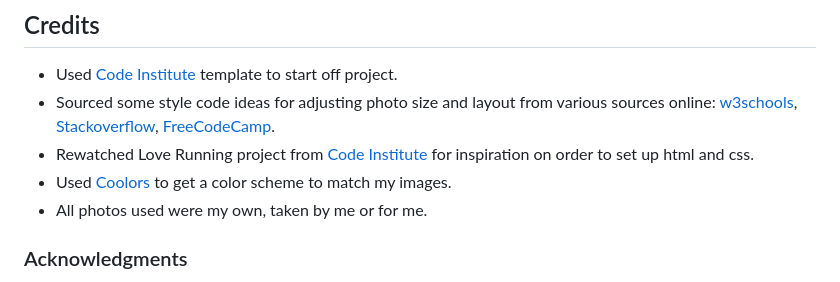
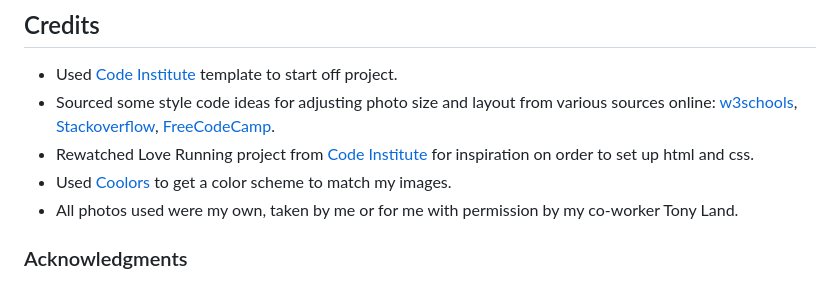
Before and after one commit to kimatron/fish-id, a Markdown page: README.md, the part around the change printed below. Rendered like a GitHub page.

```diff
--- a/README.md
+++ b/README.md
@@ -112,7 +112,7 @@ Please refer to the [TESTING.md](TESTING.md) file for all test-related documenta
 [FreeCodeCamp](www.freecodecamp.org).
 - Rewatched Love Running project from [Code Institute](www.codeinstitute.com) for inspiration on order to set up html and css.
 - Used [Coolors](https://coolors.co/) to get a color scheme to match my images.
-- All photos used were my own, taken by me or for me.
+- All photos used were my own, taken by me or for me with permission by my co-worker Tony Land.
 ### Acknowledgments
 - Thanks to my fellow coding student Viola Bergere for keeping me motivated and being my second pair of eyes when I was missing a curly bracket or colon when I was fit to smash my computer out the window :)
 - And thanks to my mentor Juliia for all her knowledgable guidance and patience with my troubleshooting woes https://github.com/IuliiaKonovalova
```
Also changed, not shown: other parts of README.md (+2 -2 lines), TESTING.md (added, +2 -0 lines), assets/images/bumpheadparrotfish.jpg (added), assets/images/carribeansquid.jpg (added).
